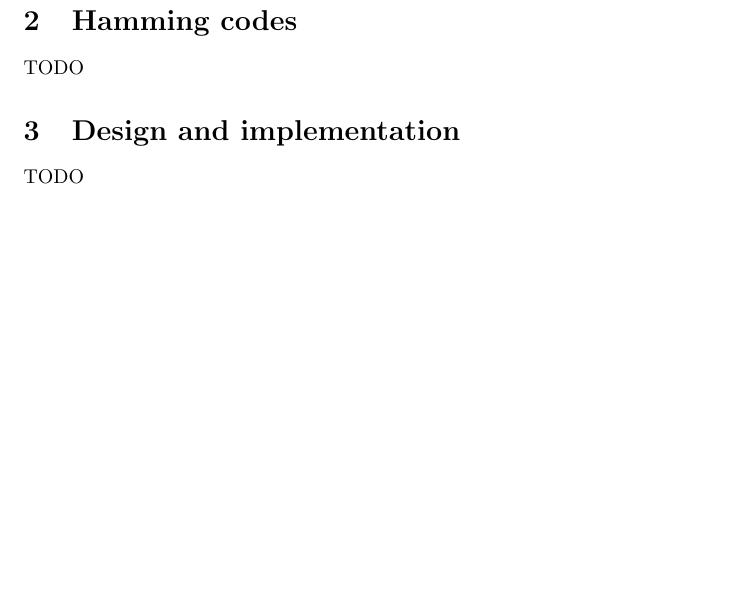
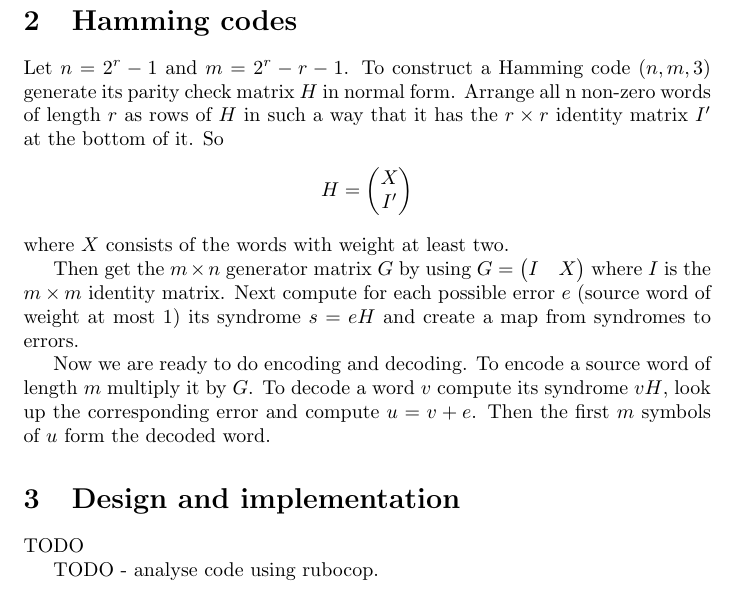
Before and after one commit to IvarsZ/CS3302_P02_Hamming, a LaTeX document (doc/P02-Hamming-Report.tex): part of page 2 of 2, cut so that both start at the same text, the shorter picture padded with empty space. Compiled offline with pdfLaTeX.

Commit message:
Hamming codes description

```diff
--- a/doc/P02-Hamming-Report.tex
+++ b/doc/P02-Hamming-Report.tex
@@ -2,6 +2,7 @@
 
 \usepackage{fixltx2e}
 \usepackage{amsfonts}
+\usepackage{amsmath}
 
 \title{Hamming Codes and Error Correction}
 \author{100014525}
@@ -35,11 +36,36 @@ DESCRIBE THE EXTENSIONS HERE OR ABOVE? MAYBE LATER IN THE REPORT?
 
 \section{Hamming codes}
 
-TODO
+Let $n=2^r-1$ and $m=2^r-r-1$. To construct a Hamming code $(n, m, 3)$ generate its parity check matrix $H$ in normal form. Arrange all n non-zero words of length $r$ as rows of $H$ in such a way that it has the $r \times r$ identity matrix $I'$ at the bottom of it. So
+
+\begin{center}
+$
+H =
+\begin{pmatrix}
+  X \\
+  I'
+\end{pmatrix}
+$
+\end{center}
+where $X$ consists of the words with weight at least two.
+
+
+Then get the $m \times n$ generator matrix $G$ by using
+$
+G =
+\begin{pmatrix}
+  I & X
+\end{pmatrix}
+$
+where $I$ is the $m \times m$ identity matrix. Next compute for each possible error $e$ (source word of weight at most 1) its syndrome $s=eH$ and create a map from syndromes to errors.
+
+Now we are ready to do encoding and decoding. To encode a source word of length $m$ multiply it by $G$. To decode a word $v$ compute its syndrome $vH$, look up the corresponding error and compute $u=v+e$. Then the first $m$ symbols of $u$ form the decoded word.
 
 
 \section{Design and implementation}
 
 TODO
 
+TODO - analyse code using rubocop.
+
 \end{document}
```
Also changed, not shown: 2 other files.
